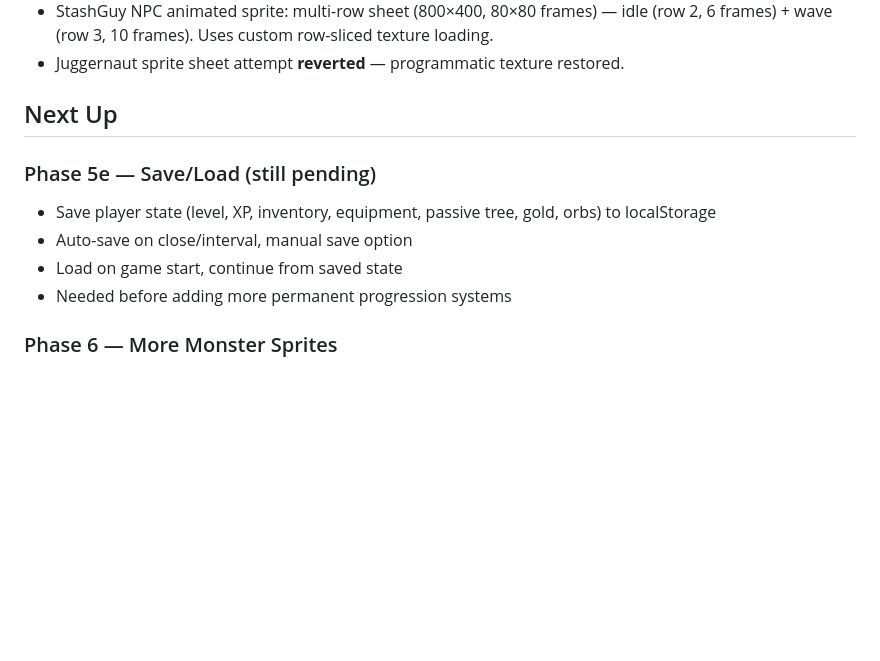
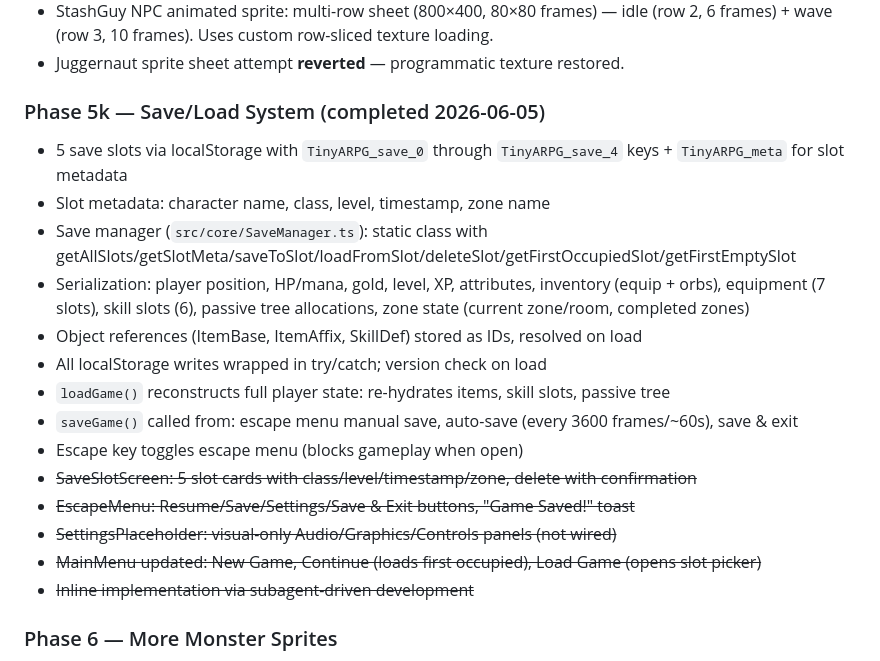
Before and after one commit to eloheavenjoe-cyber/TinyARPG, a Markdown page: memory.md, the part around the change. GitHub-like rendering; blank space fills up the shorter version.

Commit message:
feat: complete save/load system with 5 slots, escape menu, auto-save
- SaveManager: localStorage save/load/delete for 5 slots with metadata
- SaveSlotScreen: slot selection UI with delete confirmation
- EscapeMenu: in-game overlay with Resume/Save/Settings/Save&Exit
- SettingsPlaceholder: visual-only settings panel (Audio/Graphics/Controls)
- Game.ts: loadGame/saveGame/exitToMenu/cleanupGameSession + escape key + auto-save
- MainMenu: New Game, Continue, Load Game buttons
- SkillDefs: ALL_SKILLS export for skill ID resolution on load

```diff
--- a/memory.md
+++ b/memory.md
@@ -377,13 +377,21 @@ Repo: https://github.com/eloheavenjoe-cyber/TinyARPG
 - StashGuy NPC animated sprite: multi-row sheet (800×400, 80×80 frames) — idle (row 2, 6 frames) + wave (row 3, 10 frames). Uses custom row-sliced texture loading.
 - Juggernaut sprite sheet attempt **reverted** — programmatic texture restored.
 
-## Next Up
-
-### Phase 5e — Save/Load (still pending)
-- Save player state (level, XP, inventory, equipment, passive tree, gold, orbs) to localStorage
-- Auto-save on close/interval, manual save option
-- Load on game start, continue from saved state
-- Needed before adding more permanent progression systems
+### Phase 5k — Save/Load System (completed 2026-06-05)
+- 5 save slots via localStorage with `TinyARPG_save_0` through `TinyARPG_save_4` keys + `TinyARPG_meta` for slot metadata
+- Slot metadata: character name, class, level, timestamp, zone name
+- Save manager (`src/core/SaveManager.ts`): static class with getAllSlots/getSlotMeta/saveToSlot/loadFromSlot/deleteSlot/getFirstOccupiedSlot/getFirstEmptySlot
+- Serialization: player position, HP/mana, gold, level, XP, attributes, inventory (equip + orbs), equipment (7 slots), skill slots (6), passive tree allocations, zone state (current zone/room, completed zones)
+- Object references (ItemBase, ItemAffix, SkillDef) stored as IDs, resolved on load
+- All localStorage writes wrapped in try/catch; version check on load
+- `loadGame()` reconstructs full player state: re-hydrates items, skill slots, passive tree
+- `saveGame()` called from: escape menu manual save, auto-save (every 3600 frames/~60s), save & exit
+- Escape key toggles escape menu (blocks gameplay when open)
+- ~~SaveSlotScreen: 5 slot cards with class/level/timestamp/zone, delete with confirmation~~
+- ~~EscapeMenu: Resume/Save/Settings/Save & Exit buttons, "Game Saved!" toast~~
+- ~~SettingsPlaceholder: visual-only Audio/Graphics/Controls panels (not wired)~~
+- ~~MainMenu updated: New Game, Continue (loads first occupied), Load Game (opens slot picker)~~
+- ~~Inline implementation via subagent-driven development~~
 
 ### Phase 6 — More Monster Sprites
 - Add animated sprite sheets for remaining enemy types (Grunt, Archer, Juggernaut)
```
Also changed, not shown: 2 other files.
